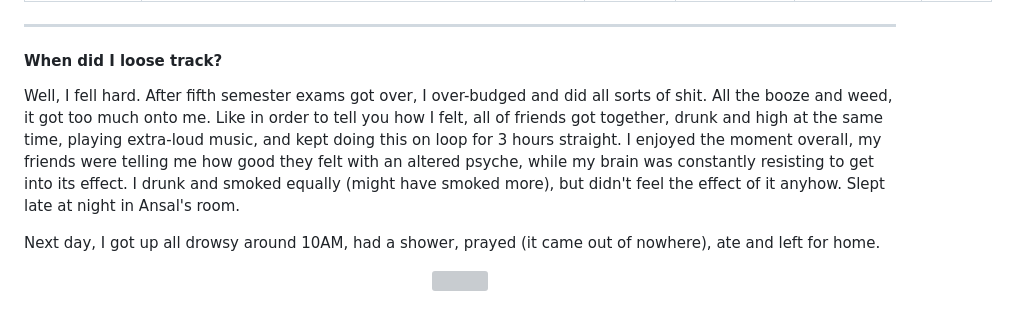
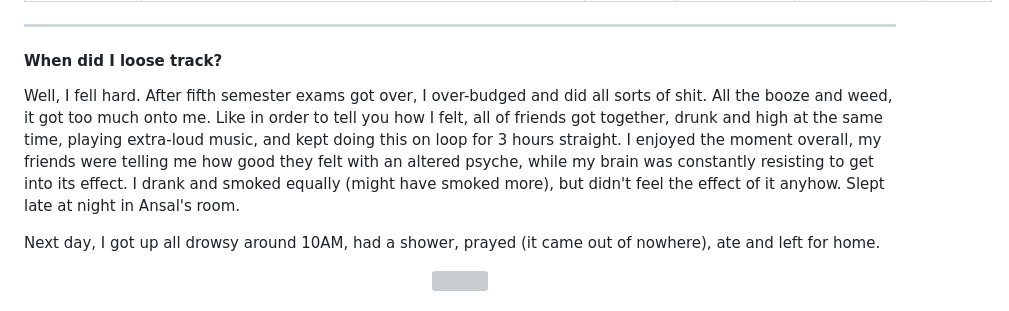
Before and after one commit to sambhavsaxena/sambhavsaxena, a Markdown page: data/blog/tracking-progress.md, the part around the change. Rendered like a GitHub page; grey boxes are pictures that could not be loaded.

Commit message:
Update tracking-progress.md
grammatical errors

```diff
--- a/data/blog/tracking-progress.md
+++ b/data/blog/tracking-progress.md
@@ -11,7 +11,7 @@ date: '2023-03-30'
 
 #### When did I loose track?
 
-Well, I fell hard. After fifth semester exams got over, I over-budged and did all sorts of shit. All the booze and weed, it got too much onto me. Like in order to tell you how I felt, all of friends got together, drunk and high at the same time, playing extra-loud music, and kept doing this on loop for 3 hours straight. I enjoyed the moment overall, my friends were telling me how good they felt with an altered psyche, while my brain was constantly resisting to get into its effect. I drunk and smoked equally (might have smoked more), but didn't feel the effect of it anyhow. Slept late at night in Ansal's room.
+Well, I fell hard. After fifth semester exams got over, I over-budged and did all sorts of shit. All the booze and weed, it got too much onto me. Like in order to tell you how I felt, all of friends got together, drunk and high at the same time, playing extra-loud music, and kept doing this on loop for 3 hours straight. I enjoyed the moment overall, my friends were telling me how good they felt with an altered psyche, while my brain was constantly resisting to get into its effect. I drank and smoked equally (might have smoked more), but didn't feel the effect of it anyhow. Slept late at night in Ansal's room.
 
 Next day, I got up all drowsy around 10AM, had a shower, prayed (it came out of nowhere), ate and left for home.
 
```
